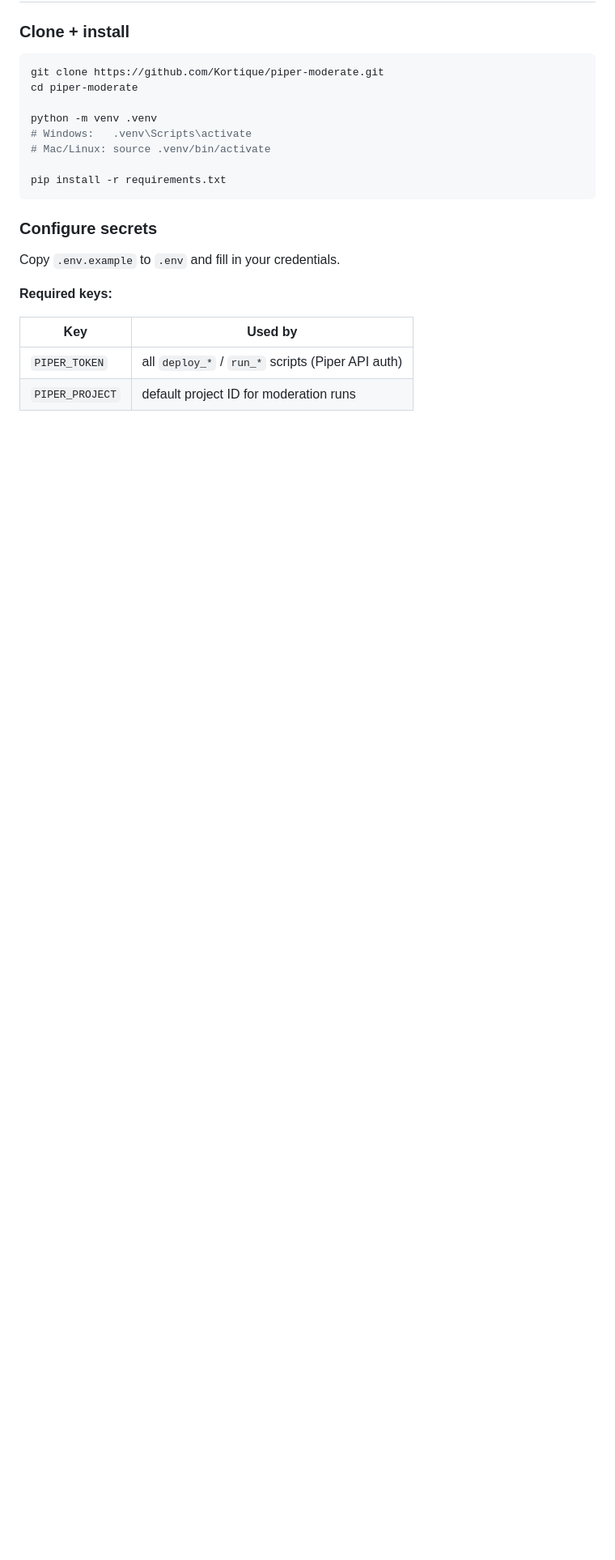
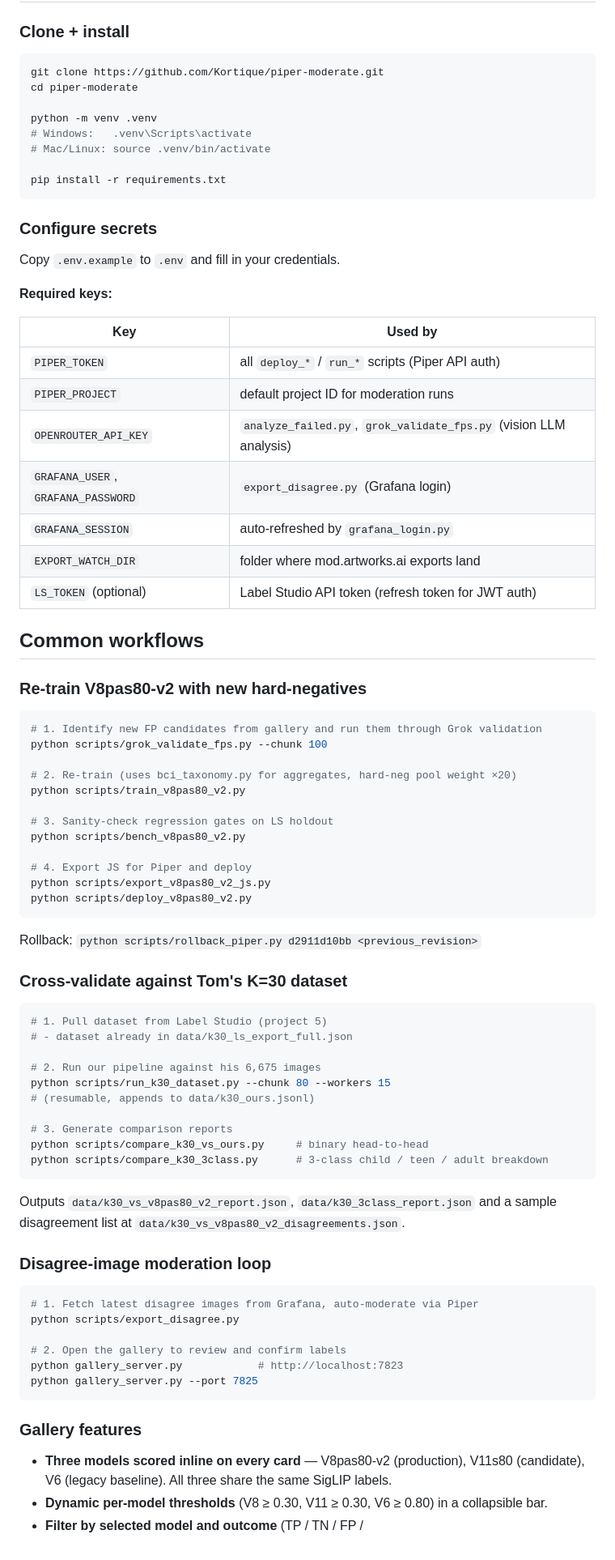
Before and after one commit to Kortique/piper-moderate, a Markdown page: README.md, the part around the change. Shown at 81% size. Drawn GitHub-style; blank space fills up the shorter version.

````diff
--- a/README.md
+++ b/README.md
@@ -110,3 +110,65 @@ Copy `.env.example` to `.env` and fill in your credentials.
 |-----|---------|
 | `PIPER_TOKEN` | all `deploy_*` / `run_*` scripts (Piper API auth) |
 | `PIPER_PROJECT` | default project ID for moderation runs |
+| `OPENROUTER_API_KEY` | `analyze_failed.py`, `grok_validate_fps.py` (vision LLM analysis) |
+| `GRAFANA_USER`, `GRAFANA_PASSWORD` | `export_disagree.py` (Grafana login) |
+| `GRAFANA_SESSION` | auto-refreshed by `grafana_login.py` |
+| `EXPORT_WATCH_DIR` | folder where mod.artworks.ai exports land |
+| `LS_TOKEN` (optional) | Label Studio API token (refresh token for JWT auth) |
+
+## Common workflows
+
+### Re-train V8pas80-v2 with new hard-negatives
+
+```bash
+# 1. Identify new FP candidates from gallery and run them through Grok validation
+python scripts/grok_validate_fps.py --chunk 100
+
+# 2. Re-train (uses bci_taxonomy.py for aggregates, hard-neg pool weight ×20)
+python scripts/train_v8pas80_v2.py
+
+# 3. Sanity-check regression gates on LS holdout
+python scripts/bench_v8pas80_v2.py
+
+# 4. Export JS for Piper and deploy
+python scripts/export_v8pas80_v2_js.py
+python scripts/deploy_v8pas80_v2.py
+```
+
+Rollback: `python scripts/rollback_piper.py d2911d10bb <previous_revision>`
+
+### Cross-validate against Tom's K=30 dataset
+
+```bash
+# 1. Pull dataset from Label Studio (project 5)
+# - dataset already in data/k30_ls_export_full.json
+
+# 2. Run our pipeline against his 6,675 images
+python scripts/run_k30_dataset.py --chunk 80 --workers 15
+# (resumable, appends to data/k30_ours.jsonl)
+
+# 3. Generate comparison reports
+python scripts/compare_k30_vs_ours.py     # binary head-to-head
+python scripts/compare_k30_3class.py      # 3-class child / teen / adult breakdown
+```
+
+Outputs `data/k30_vs_v8pas80_v2_report.json`, `data/k30_3class_report.json` and a sample
+disagreement list at `data/k30_vs_v8pas80_v2_disagreements.json`.
+
+### Disagree-image moderation loop
+
+```bash
+# 1. Fetch latest disagree images from Grafana, auto-moderate via Piper
+python scripts/export_disagree.py
+
+# 2. Open the gallery to review and confirm labels
+python gallery_server.py            # http://localhost:7823
+python gallery_server.py --port 7825
+```
+
+### Gallery features
+
+- **Three models scored inline on every card** — V8pas80-v2 (production),
+  V11s80 (candidate), V6 (legacy baseline). All three share the same SigLIP labels.
+- **Dynamic per-model thresholds** (V8 ≥ 0.30, V11 ≥ 0.30, V6 ≥ 0.80) in a collapsible bar.
+- **Filter by selected model and outcome** (TP / TN / FP /
````
